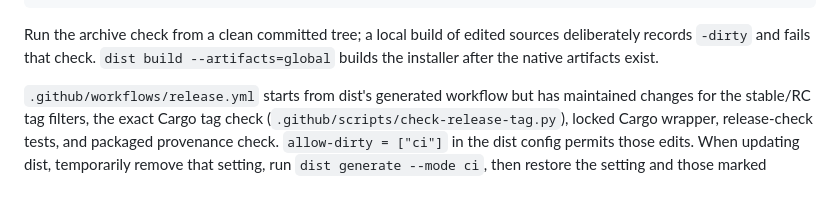
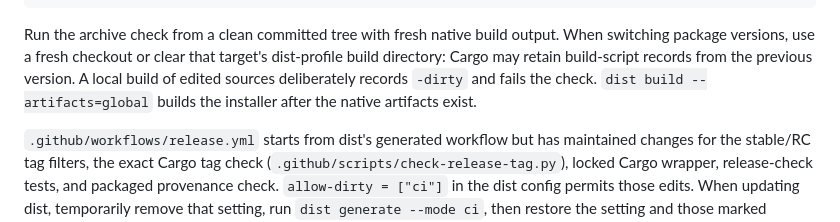
Before and after one commit to roanutil/kashkeshet, a Markdown page: docs/releases.md, the part around the change. GitHub-like rendering; blank space fills up the shorter version.

Commit message:
Explain fresh build output for local release checks

````diff
--- a/docs/releases.md
+++ b/docs/releases.md
@@ -97,8 +97,11 @@ python3 .github/scripts/check-release.py aarch64-unknown-linux-gnu
 rm -rf "$RELEASE_TOOLS"
 ```
 
-Run the archive check from a clean committed tree; a local build of edited
-sources deliberately records `-dirty` and fails that check. `dist build
+Run the archive check from a clean committed tree with fresh native build
+output. When switching package versions, use a fresh checkout or clear that
+target's dist-profile build directory: Cargo may retain build-script records
+from the previous version. A local build of edited sources deliberately
+records `-dirty` and fails the check. `dist build
 --artifacts=global` builds the installer after the native artifacts exist.
 
 `.github/workflows/release.yml` starts from dist's generated workflow but
````
